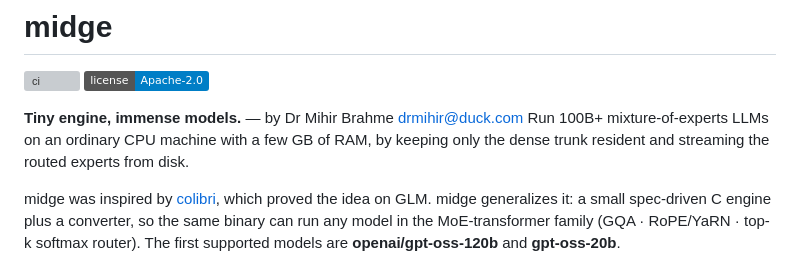
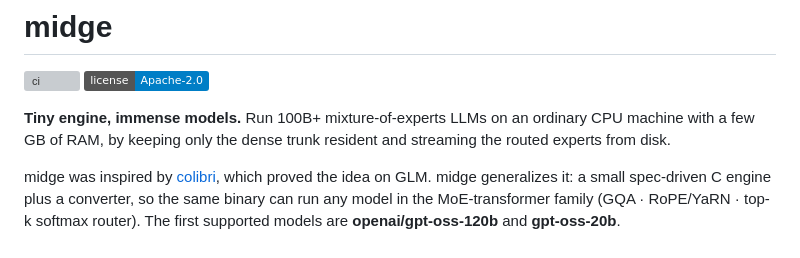
Before and after one commit to drmihirbrahme/midge, a Markdown page: README.md, the part around the change. GitHub-like rendering; badges without logos; grey boxes are pictures that could not be loaded.

Commit message:
readme: clean opening line (attribution lives in Author section, NOTICE, CITATION)

```diff
--- a/README.md
+++ b/README.md
@@ -3,7 +3,7 @@
 [![ci](https://github.com/drmihirbrahme/midge/actions/workflows/ci.yml/badge.svg)](https://github.com/drmihirbrahme/midge/actions/workflows/ci.yml)
 [![license](https://img.shields.io/badge/license-Apache--2.0-blue.svg)](LICENSE)
 
-**Tiny engine, immense models.** — by Dr Mihir Brahme <drmihir@duck.com> Run 100B+ mixture-of-experts LLMs on an
+**Tiny engine, immense models.** Run 100B+ mixture-of-experts LLMs on an
 ordinary CPU machine with a few GB of RAM, by keeping only the dense trunk
 resident and streaming the routed experts from disk.
 
```
